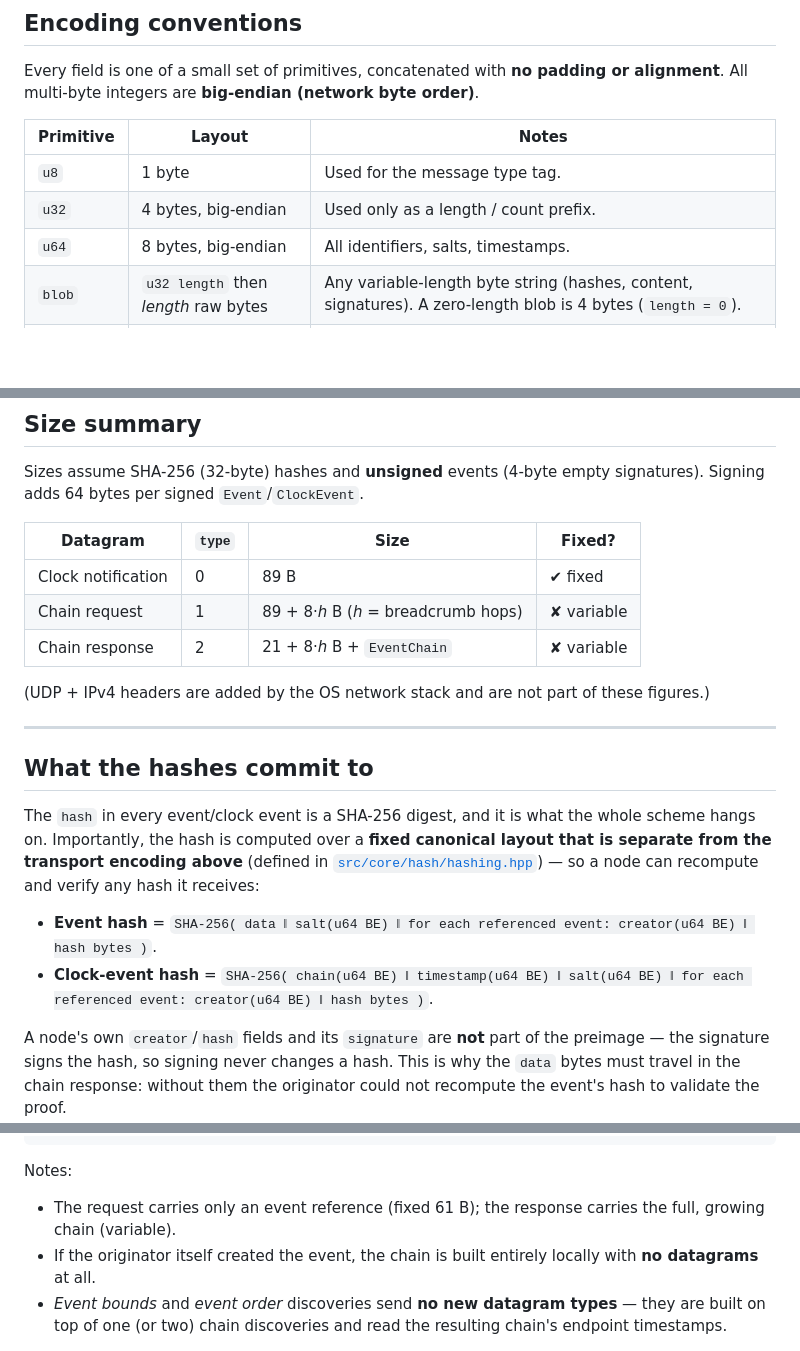
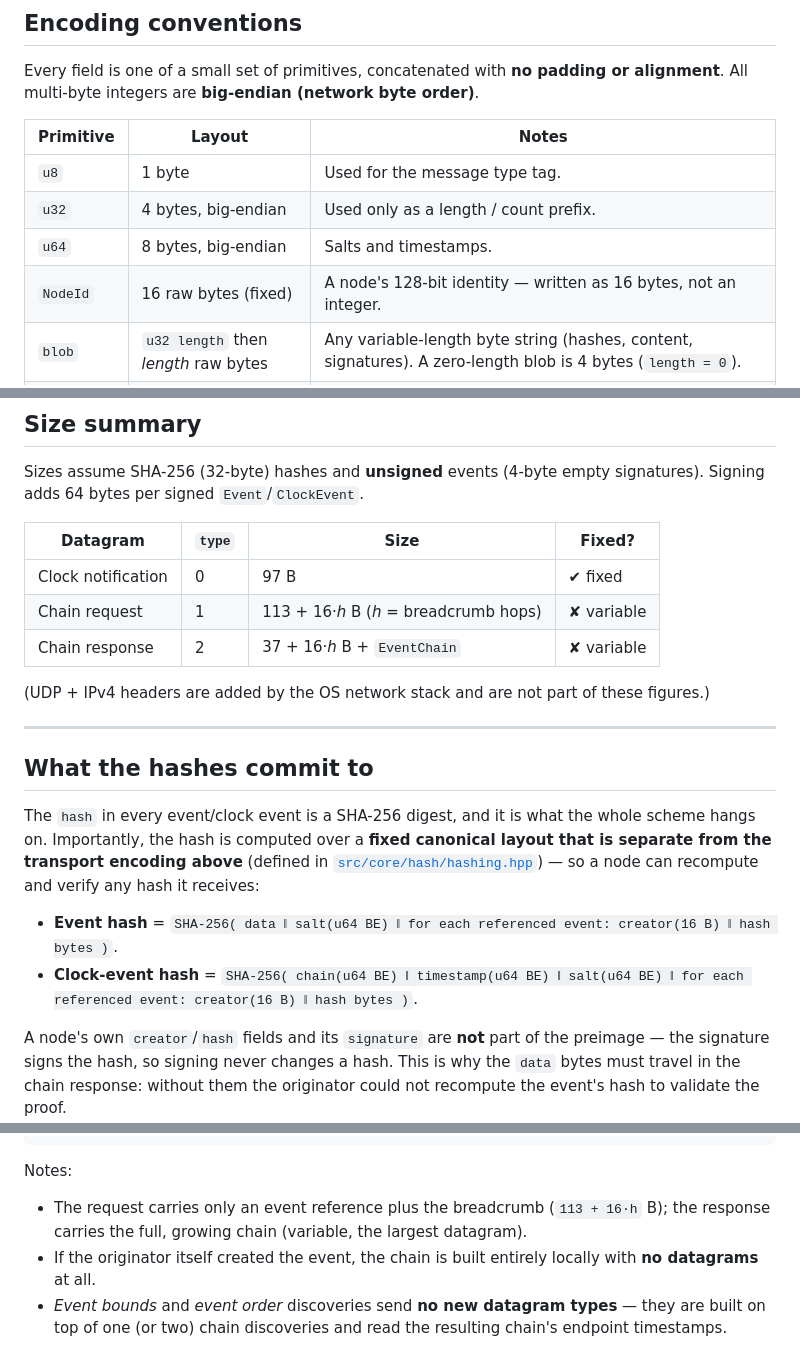
Before and after one commit to levy/loti, a Markdown page: doc/packet-format.md, 3 parts joined by grey strips. Rendered like a GitHub page; blank space fills up the shorter version.

````diff
--- a/doc/packet-format.md
+++ b/doc/packet-format.md
@@ -48,7 +48,8 @@ All multi-byte integers are **big-endian (network byte order)**.
 | --- | --- | --- |
 | `u8` | 1 byte | Used for the message type tag. |
 | `u32` | 4 bytes, big-endian | Used only as a length / count prefix. |
-| `u64` | 8 bytes, big-endian | All identifiers, salts, timestamps. |
+| `u64` | 8 bytes, big-endian | Salts and timestamps. |
+| `NodeId` | 16 raw bytes (fixed) | A node's 128-bit identity — written as 16 bytes, not an integer. |
 | `blob` | `u32 length` then *length* raw bytes | Any variable-length byte string (hashes, content, signatures). A zero-length blob is 4 bytes (`length = 0`). |
 | `array<T>` | `u32 count` then *count* × `T` | Repeated elements, each encoded in turn. |
 
@@ -281,9 +282,9 @@ adds 64 bytes per signed `Event`/`ClockEvent`.
 
 | Datagram | `type` | Size | Fixed? |
 | --- | --- | --- | --- |
-| Clock notification | 0 | 89 B | ✔ fixed |
-| Chain request | 1 | 89 + 8·*h* B (*h* = breadcrumb hops) | ✘ variable |
-| Chain response | 2 | 21 + 8·*h* B + `EventChain` | ✘ variable |
+| Clock notification | 0 | 97 B | ✔ fixed |
+| Chain request | 1 | 113 + 16·*h* B (*h* = breadcrumb hops) | ✘ variable |
+| Chain response | 2 | 37 + 16·*h* B + `EventChain` | ✘ variable |
 
 (UDP + IPv4 headers are added by the OS network stack and are not part of these figures.)
 
@@ -296,8 +297,8 @@ hangs on. Importantly, the hash is computed over a **fixed canonical layout that
 the transport encoding above** (defined in [`src/core/hash/hashing.hpp`](../src/core/hash/hashing.hpp)) —
 so a node can recompute and verify any hash it receives:
 
-- **Event hash** = `SHA-256( data ‖ salt(u64 BE) ‖ for each referenced event: creator(u64 BE) ‖ hash bytes )`.
-- **Clock-event hash** = `SHA-256( chain(u64 BE) ‖ timestamp(u64 BE) ‖ salt(u64 BE) ‖ for each referenced event: creator(u64 BE) ‖ hash bytes )`.
+- **Event hash** = `SHA-256( data ‖ salt(u64 BE) ‖ for each referenced event: creator(16 B) ‖ hash bytes )`.
+- **Clock-event hash** = `SHA-256( chain(u64 BE) ‖ timestamp(u64 BE) ‖ salt(u64 BE) ‖ for each referenced event: creator(16 B) ‖ hash bytes )`.
 
 A node's own `creator`/`hash` fields and its `signature` are **not** part of the preimage — the
 signature signs the hash, so signing never changes a hash. This is why the `data` bytes must
@@ -349,8 +350,8 @@ Originator O          Intermediate I           Creator C
 ```
 
 Notes:
-- The request carries only an event reference (fixed 61 B); the response carries the full,
-  growing chain (variable).
+- The request carries only an event reference plus the breadcrumb (`113 + 16·h` B); the response
+  carries the full, growing chain (variable, the largest datagram).
 - If the originator itself created the event, the chain is built entirely locally with **no
   datagrams** at all.
 - *Event bounds* and *event order* discoveries send **no new datagram types** — they are built on
````
Also changed, not shown: other parts of doc/packet-format.md (+41 -41 lines).
